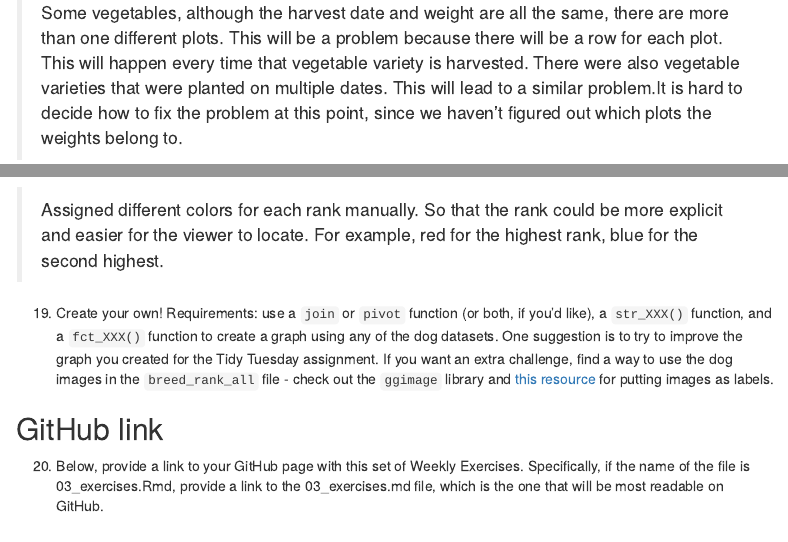
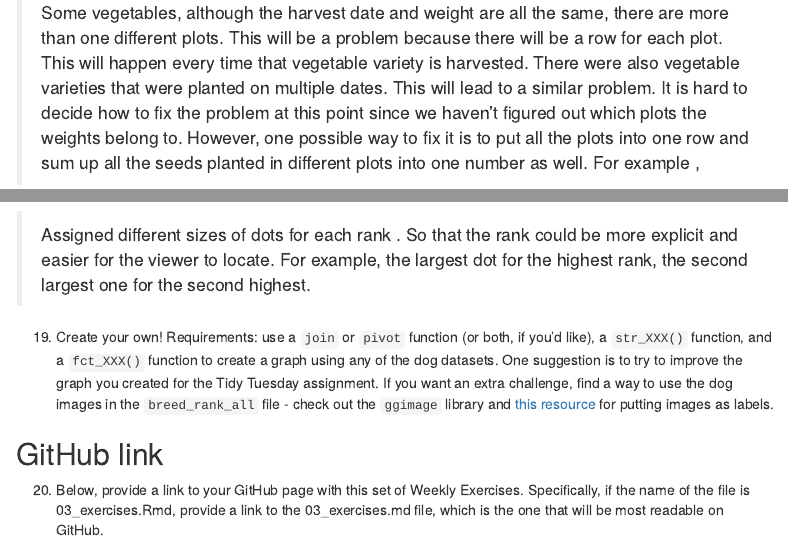
Before and after one commit to proxima-j/stat112-exercise3, an R Markdown document (03_exercises.Rmd): the page in a window 1100 px wide, from 2790 px down, and a second part further down, joined at a grey line. Rendered offline with R 4.5, knitr and Pandoc, with nearby package versions; some code elsewhere in the file could not run offline; menus at the side of the page are left out.

Commit message:
update 2 and 18

````diff
--- a/03_exercises.Rmd
+++ b/03_exercises.Rmd
@@ -119,9 +119,9 @@ varGardenHarvest <- garden_harvest %>%
   left_join(garden_planting,
             by = c("vegetable", "variety"))
 ```
->  Some vegetables, although the harvest date and weight are all the same, there are more than one different plots. This will be a problem because there will be a row for each plot. This will happen every time that vegetable variety is harvested. There were also vegetable varieties that were planted on multiple dates. This will lead to a similar problem.It is hard to decide how to fix the problem at this point, since we haven’t figured out which plots the weights belong to.
+>  Some vegetables, although the harvest date and weight are all the same, there are more than one different plots. This will be a problem because there will be a row for each plot. This will happen every time that vegetable variety is harvested. There were also vegetable varieties that were planted on multiple dates. This will lead to a similar problem. It is hard to decide how to fix the problem at this point since we haven’t figured out which plots the weights belong to. However, one possible way to fix it is to put all the plots into one row and sum up all the seeds planted in different plots into one number as well. For example ,
 
-
+![Example](C:\Users\Owner\OneDrive\Documents\stat112\GitHub\exercise\stat112-exercise3\exercise3 2 EG.png)
 
   3. I would like to understand how much money I "saved" by gardening, for each vegetable type. Describe how I could use the `garden_harvest` and `garden_spending` datasets, along with data from somewhere like [this](https://products.wholefoodsmarket.com/search?sort=relevance&store=10542) to answer this question. You can answer this in words, referencing various join functions. You don't need R code but could provide some if it's helpful.
 
@@ -363,7 +363,7 @@ new_breed_rank_all %>%
   labs(title = "Breeds Ranked By Years", x = NULL, y =
          "Breeds")
 ```
-> Assigned different colors for each rank manually. So that the rank could be more explicit and easier for the viewer to locate. For example, red for the highest rank, blue for the second highest.
+> Assigned different sizes of dots for each rank . So that the rank could be more explicit and easier for the viewer to locate. For example, the largest dot for the highest rank, the second largest one for the second highest.
 
   19. Create your own! Requirements: use a `join` or `pivot` function (or both, if you'd like), a `str_XXX()` function, and a `fct_XXX()` function to create a graph using any of the dog datasets. One suggestion is to try to improve the graph you created for the Tidy Tuesday assignment. If you want an extra challenge, find a way to use the dog images in the `breed_rank_all` file - check out the `ggimage` library and [this resource](https://wilkelab.org/ggtext/) for putting images as labels.
 
````
Also changed, not shown: 03_exercises.html, 1 other file.
